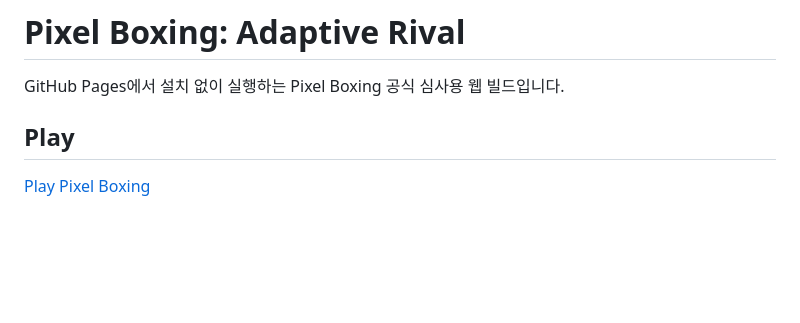
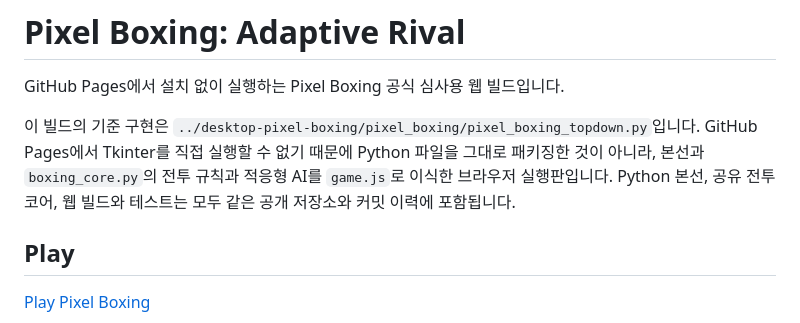
Before and after one commit to acertainromance401/GAME, a Markdown page: pixel-boxing/README.md, the part around the change. Drawn GitHub-style; blank space fills up the shorter version.

```diff
--- a/pixel-boxing/README.md
+++ b/pixel-boxing/README.md
@@ -1,6 +1,8 @@
 # Pixel Boxing: Adaptive Rival
 
 GitHub Pages에서 설치 없이 실행하는 Pixel Boxing 공식 심사용 웹 빌드입니다.
+
+이 빌드의 기준 구현은 `../desktop-pixel-boxing/pixel_boxing/pixel_boxing_topdown.py`입니다. GitHub Pages에서 Tkinter를 직접 실행할 수 없기 때문에 Python 파일을 그대로 패키징한 것이 아니라, 본선과 `boxing_core.py`의 전투 규칙과 적응형 AI를 `game.js`로 이식한 브라우저 실행판입니다. Python 본선, 공유 전투 코어, 웹 빌드와 테스트는 모두 같은 공개 저장소와 커밋 이력에 포함됩니다.
 
 ## Play
 
```
Also changed, not shown: README.md (+15 -0 lines).
